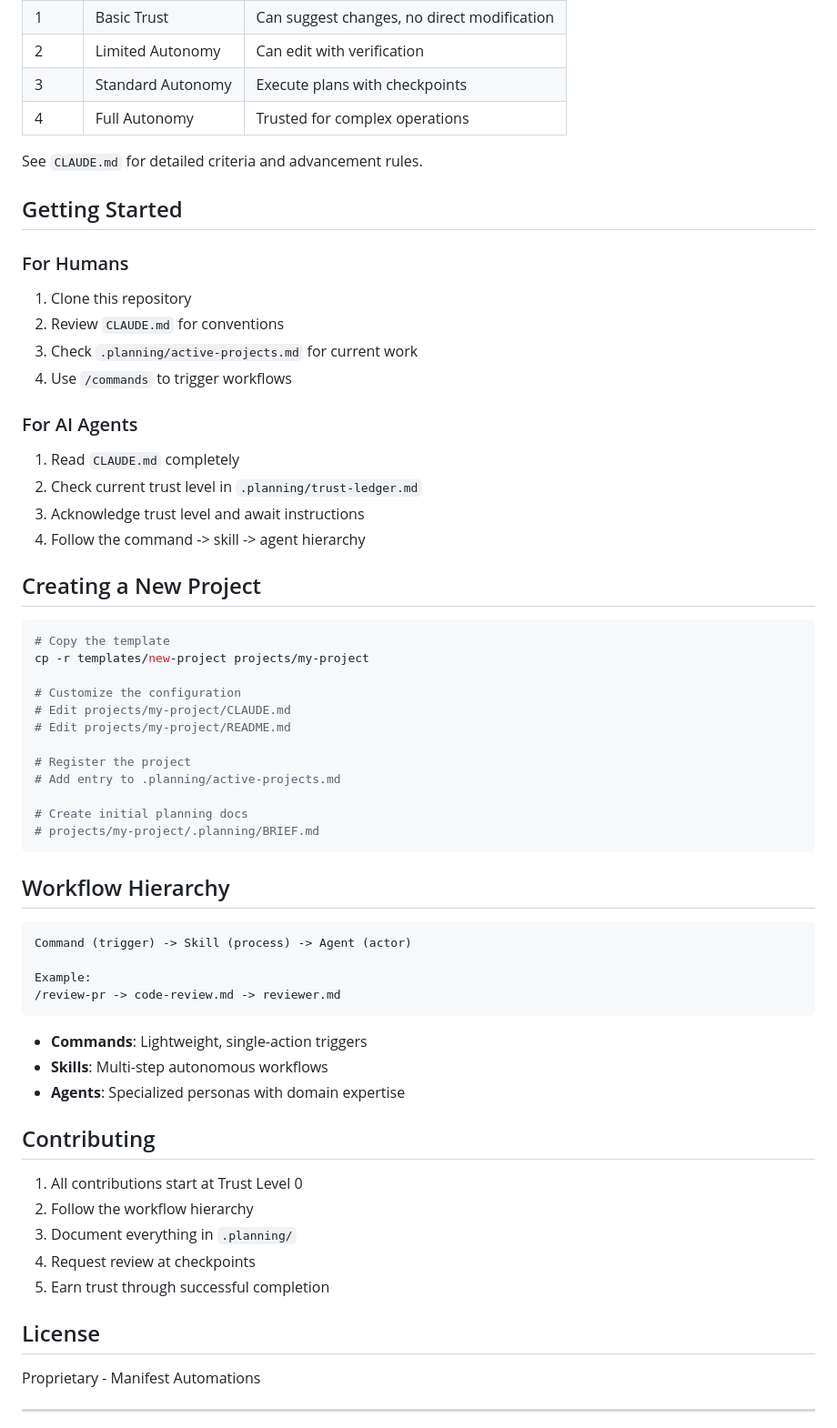
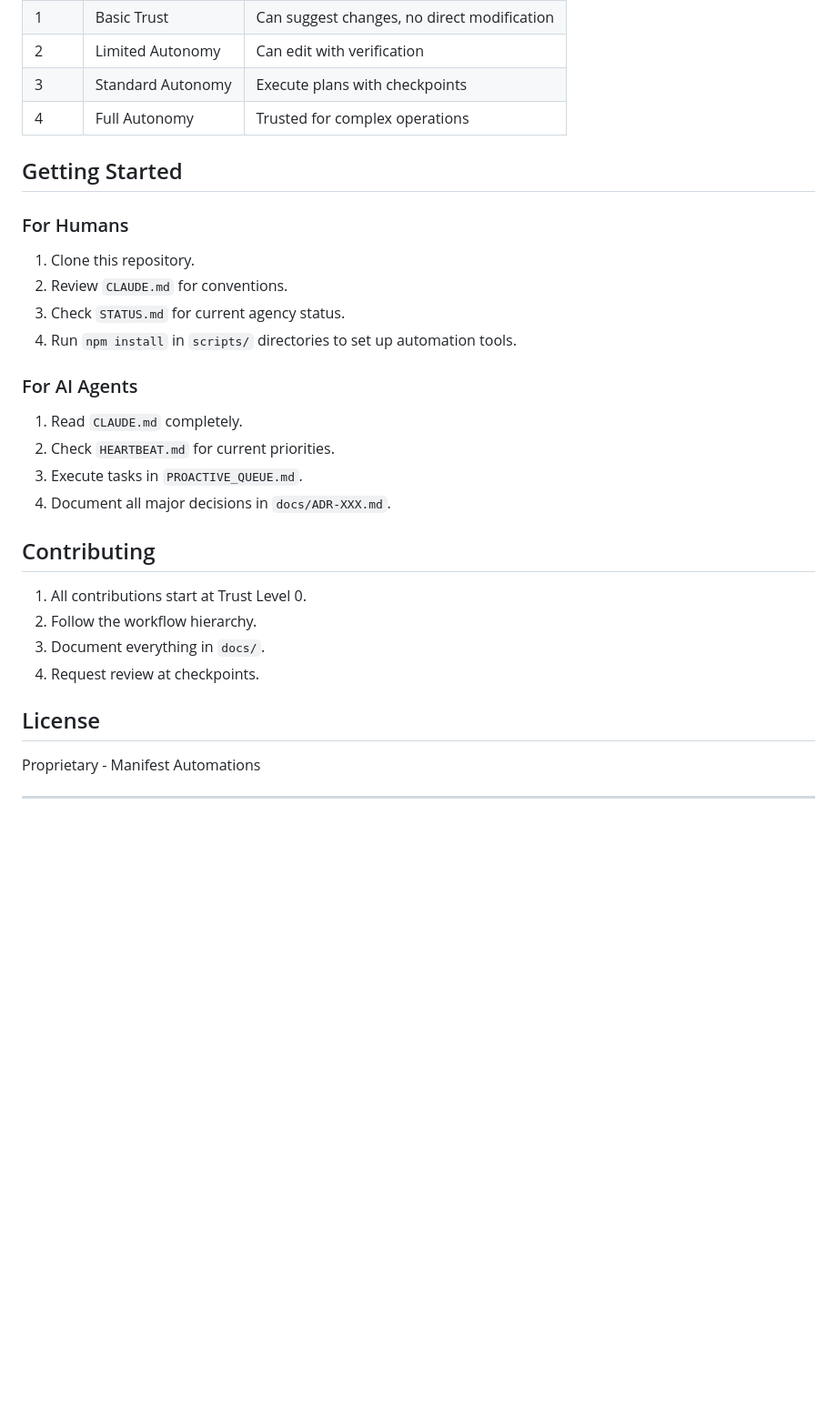
Before and after one commit to mrjuguy/manifest-agency, a Markdown page: README.md, the part around one of its changes. Shown at 91% size. Rendered like a GitHub page; blank space fills up the shorter version.

````diff
--- a/README.md
+++ b/README.md
@@ -77,64 +55,27 @@ The agency operates on a 5-level trust model:
 | 3 | Standard Autonomy | Execute plans with checkpoints |
 | 4 | Full Autonomy | Trusted for complex operations |
 
-See `CLAUDE.md` for detailed criteria and advancement rules.
-
 ## Getting Started
 
 ### For Humans
-
-1. Clone this repository
-2. Review `CLAUDE.md` for conventions
-3. Check `.planning/active-projects.md` for current work
-4. Use `/commands` to trigger workflows
+1.  Clone this repository.
+2.  Review `CLAUDE.md` for conventions.
+3.  Check `STATUS.md` for current agency status.
+4.  Run `npm install` in `scripts/` directories to set up automation tools.
 
 ### For AI Agents
-
-1. Read `CLAUDE.md` completely
-2. Check current trust level in `.planning/trust-ledger.md`
-3. Acknowledge trust level and await instructions
-4. Follow the command -> skill -> agent hierarchy
-
-## Creating a New Project
-
-```bash
-# Copy the template
-cp -r templates/new-project projects/my-project
-
-# Customize the configuration
-# Edit projects/my-project/CLAUDE.md
-# Edit projects/my-project/README.md
-
-# Register the project
-# Add entry to .planning/active-projects.md
-
-# Create initial planning docs
-# projects/my-project/.planning/BRIEF.md
-```
-
-## Workflow Hierarchy
-
-```
-Command (trigger) -> Skill (process) -> Agent (actor)
-
-Example:
-/review-pr -> code-review.md -> reviewer.md
-```
-
-- **Commands**: Lightweight, single-action triggers
-- **Skills**: Multi-step autonomous workflows
-- **Agents**: Specialized personas with domain expertise
+1.  Read `CLAUDE.md` completely.
+2.  Check `HEARTBEAT.md` for current priorities.
+3.  Execute tasks in `PROACTIVE_QUEUE.md`.
+4.  Document all major decisions in `docs/ADR-XXX.md`.
 
 ## Contributing
-
-1. All contributions start at Trust Level 0
-2. Follow the workflow hierarchy
-3. Document everything in `.planning/`
-4. Request review at checkpoints
-5. Earn trust through successful completion
+1.  All contributions start at Trust Level 0.
+2.  Follow the workflow hierarchy.
+3.  Document everything in `docs/`.
+4.  Request review at checkpoints.
 
 ## License
-
 Proprietary - Manifest Automations
 
 ---
````
Also changed, not shown: other parts of README.md (+29 -51 lines).
